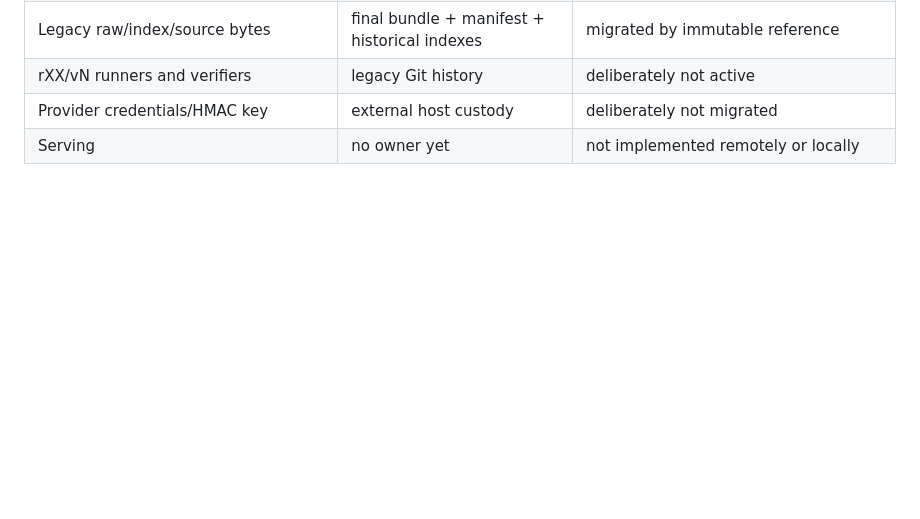
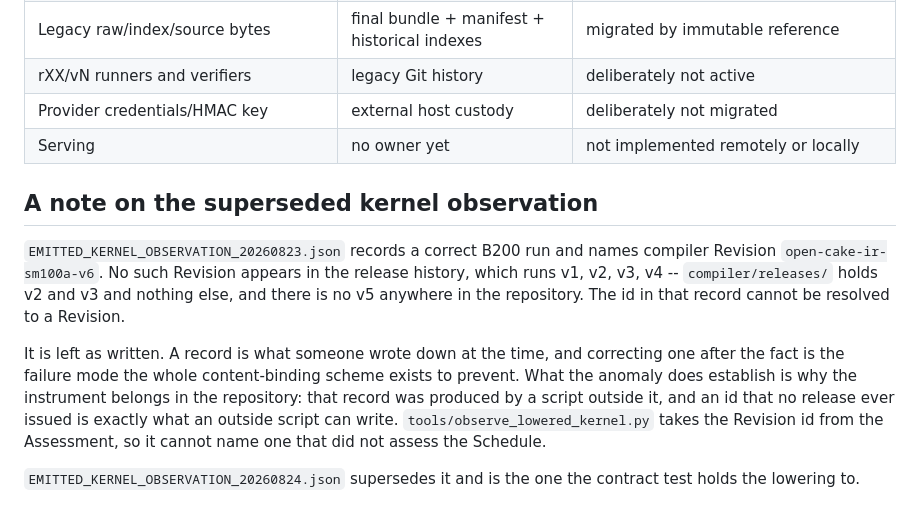
Before and after one commit to qhy991/open-cake-ir, a Markdown page: inventory/CURRENT_STATE.md, the part around the change. Drawn GitHub-style; blank space fills up the shorter version.

Commit message:
Record that the superseded observation names a Revision that never existed
The 20260823 record names compiler Revision sm100a-v6. The release history runs
v1, v2, v3, v4, and there is no v5 in the repository at all, so that id resolves
to nothing. The record is left as written -- correcting one after the fact is the
failure mode content-binding exists to prevent -- and the anomaly is noted where
someone reading it would look.

It is also the sharpest argument for checking the instrument in. An id no release
ever issued is what a script outside the repository can write; the one now in
tools/ takes the id from the Assessment.

Co-Authored-By: Claude <noreply@anthropic.com>

```diff
--- a/inventory/CURRENT_STATE.md
+++ b/inventory/CURRENT_STATE.md
@@ -68,3 +68,20 @@ causal effect, serving and paper reproduction are not.
 | rXX/vN runners and verifiers | legacy Git history | deliberately not active |
 | Provider credentials/HMAC key | external host custody | deliberately not migrated |
 | Serving | no owner yet | not implemented remotely or locally |
+
+## A note on the superseded kernel observation
+
+`EMITTED_KERNEL_OBSERVATION_20260823.json` records a correct B200 run and names compiler
+Revision `open-cake-ir-sm100a-v6`. No such Revision appears in the release history, which
+runs v1, v2, v3, v4 -- `compiler/releases/` holds v2 and v3 and nothing else, and there is
+no v5 anywhere in the repository. The id in that record cannot be resolved to a Revision.
+
+It is left as written. A record is what someone wrote down at the time, and correcting one
+after the fact is the failure mode the whole content-binding scheme exists to prevent. What
+the anomaly does establish is why the instrument belongs in the repository: that record was
+produced by a script outside it, and an id that no release ever issued is exactly what an
+outside script can write. `tools/observe_lowered_kernel.py` takes the Revision id from the
+Assessment, so it cannot name one that did not assess the Schedule.
+
+`EMITTED_KERNEL_OBSERVATION_20260824.json` supersedes it and is the one the contract test
+holds the lowering to.
```
